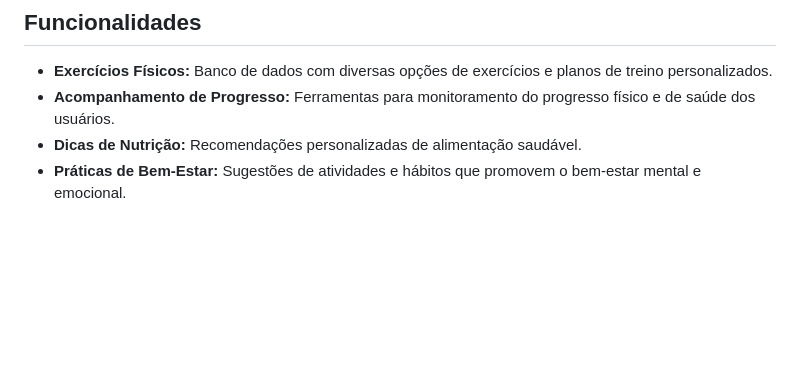
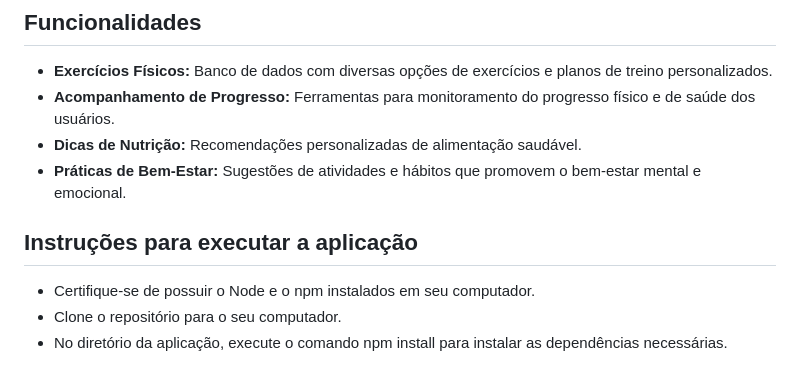
Before and after one commit to leal03/ti_aplicacao_interativa, a Markdown page: README.md, the part around the change. Drawn GitHub-style; blank space fills up the shorter version.

Commit message:
Incluindo instruções para a execução do projeto.

```diff
--- a/README.md
+++ b/README.md
@@ -39,3 +39,8 @@ A crescente preocupação com a saúde e o bem-estar da população, aliada ao a
 - **Acompanhamento de Progresso:** Ferramentas para monitoramento do progresso físico e de saúde dos usuários.
 - **Dicas de Nutrição:** Recomendações personalizadas de alimentação saudável.
 - **Práticas de Bem-Estar:** Sugestões de atividades e hábitos que promovem o bem-estar mental e emocional.
+
+## Instruções para executar a aplicação
+- Certifique-se de possuir o Node e o npm instalados em seu computador.
+- Clone o repositório para o seu computador.
+- No diretório da aplicação, execute o comando npm install para instalar as dependências necessárias.
```
